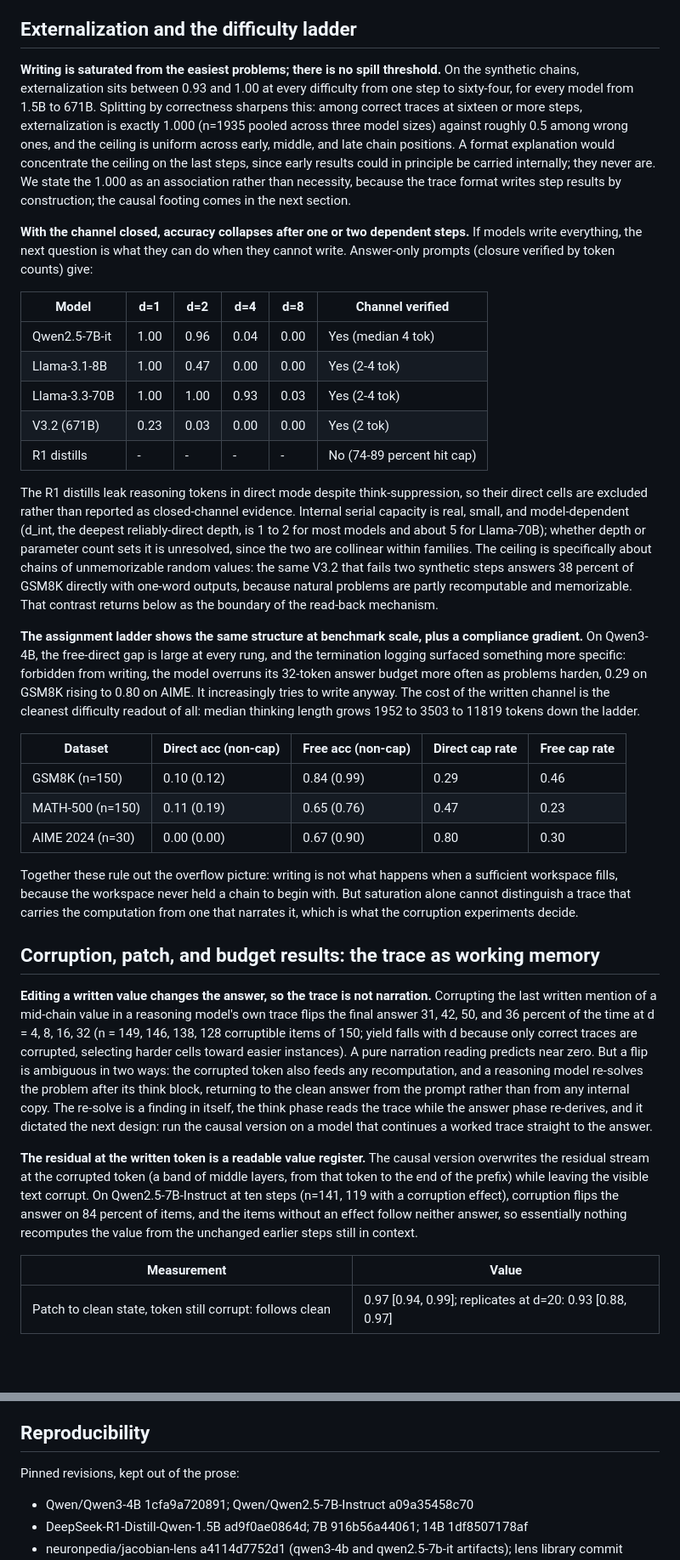
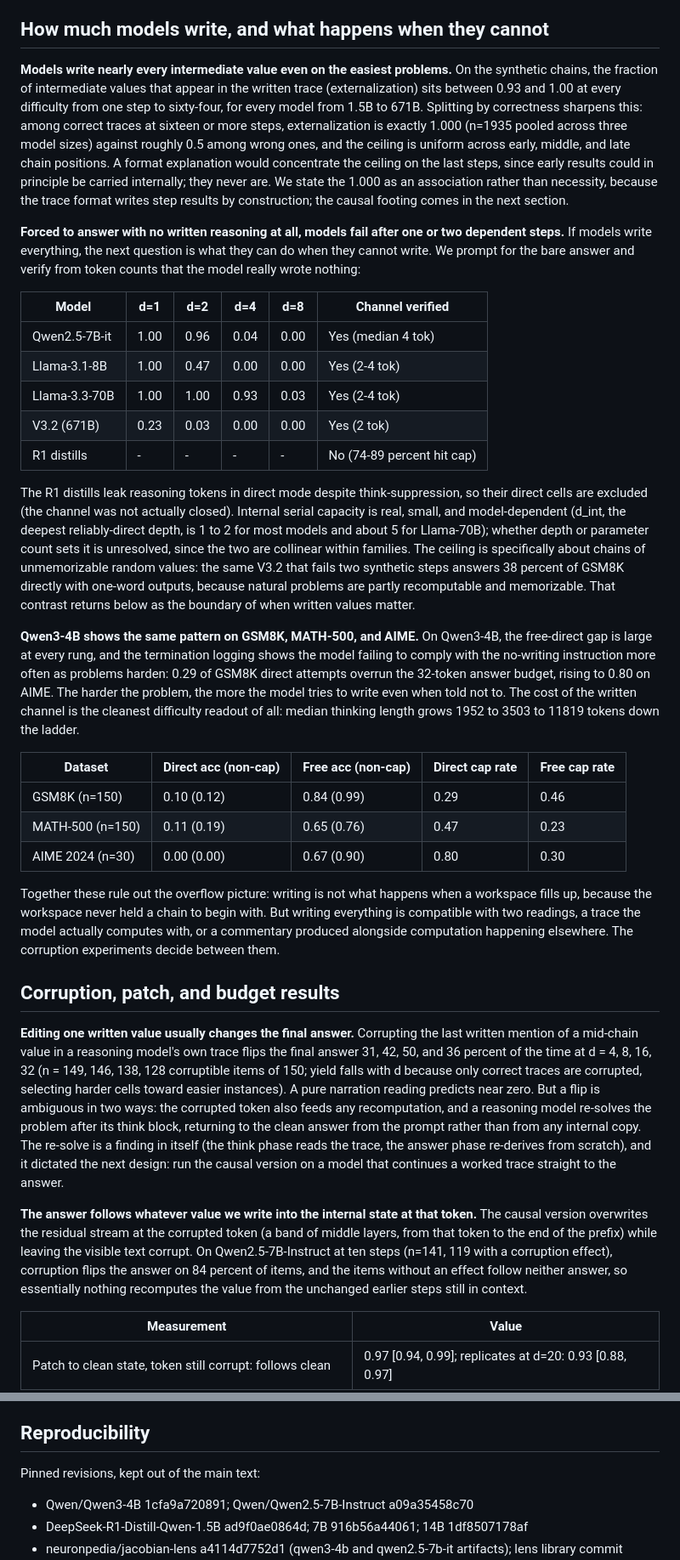
Before and after one commit to lijuliana/CS2881R-HW0, a Markdown page: paper/main.md, 2 parts joined by grey strips. Shown at 85% size. Rendered like a GitHub page; blank space fills up the shorter version.

Commit message:
plain-language pass: simple declarative result gists, de-jargoned first sentences and headings, coined terms defined at first use

```diff
--- a/paper/main.md
+++ b/paper/main.md
@@ -17,11 +17,11 @@ When does a model's reasoning state live in J-space, the concept workspace read
 - **Externalization detector**: exact match of ground-truth values with numeral normalization, calibrated by a permutation control (score each trace against a different instance's values). False positives 0.00 to 0.08 on variable chains; mod-97 reached 0.72 at high difficulty and was benched for externalization measurement.
 - **Replication anchors, run before extending**: truncation faithfulness reproduces on our tasks (forcing an answer after a fraction of the model's own CoT gives accuracy monotonic in that fraction, V3.2 near 0 to 0.97, Sonnet 4.5 0.32 to 1.00, collapsing when late steps are removed), and a linear probe reads the final answer from the residual at R-squared 0.96 with a control probe at chance, validating the probing machinery the patch experiments rely on.
 
-## Externalization and the difficulty ladder
+## How much models write, and what happens when they cannot
 
-**Writing is saturated from the easiest problems; there is no spill threshold.** On the synthetic chains, externalization sits between 0.93 and 1.00 at every difficulty from one step to sixty-four, for every model from 1.5B to 671B. Splitting by correctness sharpens this: among correct traces at sixteen or more steps, externalization is exactly 1.000 (n=1935 pooled across three model sizes) against roughly 0.5 among wrong ones, and the ceiling is uniform across early, middle, and late chain positions. A format explanation would concentrate the ceiling on the last steps, since early results could in principle be carried internally; they never are. We state the 1.000 as an association rather than necessity, because the trace format writes step results by construction; the causal footing comes in the next section.
+**Models write nearly every intermediate value even on the easiest problems.** On the synthetic chains, the fraction of intermediate values that appear in the written trace (externalization) sits between 0.93 and 1.00 at every difficulty from one step to sixty-four, for every model from 1.5B to 671B. Splitting by correctness sharpens this: among correct traces at sixteen or more steps, externalization is exactly 1.000 (n=1935 pooled across three model sizes) against roughly 0.5 among wrong ones, and the ceiling is uniform across early, middle, and late chain positions. A format explanation would concentrate the ceiling on the last steps, since early results could in principle be carried internally; they never are. We state the 1.000 as an association rather than necessity, because the trace format writes step results by construction; the causal footing comes in the next section.
 
-**With the channel closed, accuracy collapses after one or two dependent steps.** If models write everything, the next question is what they can do when they cannot write. Answer-only prompts (closure verified by token counts) give:
+**Forced to answer with no written reasoning at all, models fail after one or two dependent steps.** If models write everything, the next question is what they can do when they cannot write. We prompt for the bare answer and verify from token counts that the model really wrote nothing:
 
 | Model | d=1 | d=2 | d=4 | d=8 | Channel verified |
 |---|---|---|---|---|---|
@@ -31,9 +31,9 @@ When does a model's reasoning state live in J-space, the concept workspace read
 | V3.2 (671B) | 0.23 | 0.03 | 0.00 | 0.00 | Yes (2 tok) |
 | R1 distills | - | - | - | - | No (74-89 percent hit cap) |
 
-The R1 distills leak reasoning tokens in direct mode despite think-suppression, so their direct cells are excluded rather than reported as closed-channel evidence. Internal serial capacity is real, small, and model-dependent (d_int, the deepest reliably-direct depth, is 1 to 2 for most models and about 5 for Llama-70B); whether depth or parameter count sets it is unresolved, since the two are collinear within families. The ceiling is specifically about chains of unmemorizable random values: the same V3.2 that fails two synthetic steps answers 38 percent of GSM8K directly with one-word outputs, because natural problems are partly recomputable and memorizable. That contrast returns below as the boundary of the read-back mechanism.
+The R1 distills leak reasoning tokens in direct mode despite think-suppression, so their direct cells are excluded (the channel was not actually closed). Internal serial capacity is real, small, and model-dependent (d_int, the deepest reliably-direct depth, is 1 to 2 for most models and about 5 for Llama-70B); whether depth or parameter count sets it is unresolved, since the two are collinear within families. The ceiling is specifically about chains of unmemorizable random values: the same V3.2 that fails two synthetic steps answers 38 percent of GSM8K directly with one-word outputs, because natural problems are partly recomputable and memorizable. That contrast returns below as the boundary of when written values matter.
 
-**The assignment ladder shows the same structure at benchmark scale, plus a compliance gradient.** On Qwen3-4B, the free-direct gap is large at every rung, and the termination logging surfaced something more specific: forbidden from writing, the model overruns its 32-token answer budget more often as problems harden, 0.29 on GSM8K rising to 0.80 on AIME. It increasingly tries to write anyway. The cost of the written channel is the cleanest difficulty readout of all: median thinking length grows 1952 to 3503 to 11819 tokens down the ladder.
+**Qwen3-4B shows the same pattern on GSM8K, MATH-500, and AIME.** On Qwen3-4B, the free-direct gap is large at every rung, and the termination logging shows the model failing to comply with the no-writing instruction more often as problems harden: 0.29 of GSM8K direct attempts overrun the 32-token answer budget, rising to 0.80 on AIME. The harder the problem, the more the model tries to write even when told not to. The cost of the written channel is the cleanest difficulty readout of all: median thinking length grows 1952 to 3503 to 11819 tokens down the ladder.
 
 | Dataset | Direct acc (non-cap) | Free acc (non-cap) | Direct cap rate | Free cap rate |
 |---|---|---|---|---|
@@ -41,13 +41,13 @@ The R1 distills leak reasoning tokens in direct mode despite think-suppression,
 | MATH-500 (n=150) | 0.11 (0.19) | 0.65 (0.76) | 0.47 | 0.23 |
 | AIME 2024 (n=30) | 0.00 (0.00) | 0.67 (0.90) | 0.80 | 0.30 |
 
-Together these rule out the overflow picture: writing is not what happens when a sufficient workspace fills, because the workspace never held a chain to begin with. But saturation alone cannot distinguish a trace that carries the computation from one that narrates it, which is what the corruption experiments decide.
+Together these rule out the overflow picture: writing is not what happens when a workspace fills up, because the workspace never held a chain to begin with. But writing everything is compatible with two readings, a trace the model actually computes with, or a commentary produced alongside computation happening elsewhere. The corruption experiments decide between them.
 
-## Corruption, patch, and budget results: the trace as working memory
+## Corruption, patch, and budget results
 
-**Editing a written value changes the answer, so the trace is not narration.** Corrupting the last written mention of a mid-chain value in a reasoning model's own trace flips the final answer 31, 42, 50, and 36 percent of the time at d = 4, 8, 16, 32 (n = 149, 146, 138, 128 corruptible items of 150; yield falls with d because only correct traces are corrupted, selecting harder cells toward easier instances). A pure narration reading predicts near zero. But a flip is ambiguous in two ways: the corrupted token also feeds any recomputation, and a reasoning model re-solves the problem after its think block, returning to the clean answer from the prompt rather than from any internal copy. The re-solve is a finding in itself, the think phase reads the trace while the answer phase re-derives, and it dictated the next design: run the causal version on a model that continues a worked trace straight to the answer.
+**Editing one written value usually changes the final answer.** Corrupting the last written mention of a mid-chain value in a reasoning model's own trace flips the final answer 31, 42, 50, and 36 percent of the time at d = 4, 8, 16, 32 (n = 149, 146, 138, 128 corruptible items of 150; yield falls with d because only correct traces are corrupted, selecting harder cells toward easier instances). A pure narration reading predicts near zero. But a flip is ambiguous in two ways: the corrupted token also feeds any recomputation, and a reasoning model re-solves the problem after its think block, returning to the clean answer from the prompt rather than from any internal copy. The re-solve is a finding in itself (the think phase reads the trace, the answer phase re-derives from scratch), and it dictated the next design: run the causal version on a model that continues a worked trace straight to the answer.
 
-**The residual at the written token is a readable value register.** The causal version overwrites the residual stream at the corrupted token (a band of middle layers, from that token to the end of the prefix) while leaving the visible text corrupt. On Qwen2.5-7B-Instruct at ten steps (n=141, 119 with a corruption effect), corruption flips the answer on 84 percent of items, and the items without an effect follow neither answer, so essentially nothing recomputes the value from the unchanged earlier steps still in context.
+**The answer follows whatever value we write into the internal state at that token.** The causal version overwrites the residual stream at the corrupted token (a band of middle layers, from that token to the end of the prefix) while leaving the visible text corrupt. On Qwen2.5-7B-Instruct at ten steps (n=141, 119 with a corruption effect), corruption flips the answer on 84 percent of items, and the items without an effect follow neither answer, so essentially nothing recomputes the value from the unchanged earlier steps still in context.
 
 | Measurement | Value |
 |---|---|
@@ -117,7 +117,7 @@ Limitations. Recomputability bounds the central mechanism's footprint to genuine
 
 ## Reproducibility
 
-Pinned revisions, kept out of the prose:
+Pinned revisions, kept out of the main text:
 
 - Qwen/Qwen3-4B 1cfa9a720891; Qwen/Qwen2.5-7B-Instruct a09a35458c70
 - DeepSeek-R1-Distill-Qwen-1.5B ad9f0ae0864d; 7B 916b56a44061; 14B 1df8507178af
```
Also changed, not shown: other parts of paper/main.md (+8 -8 lines).
